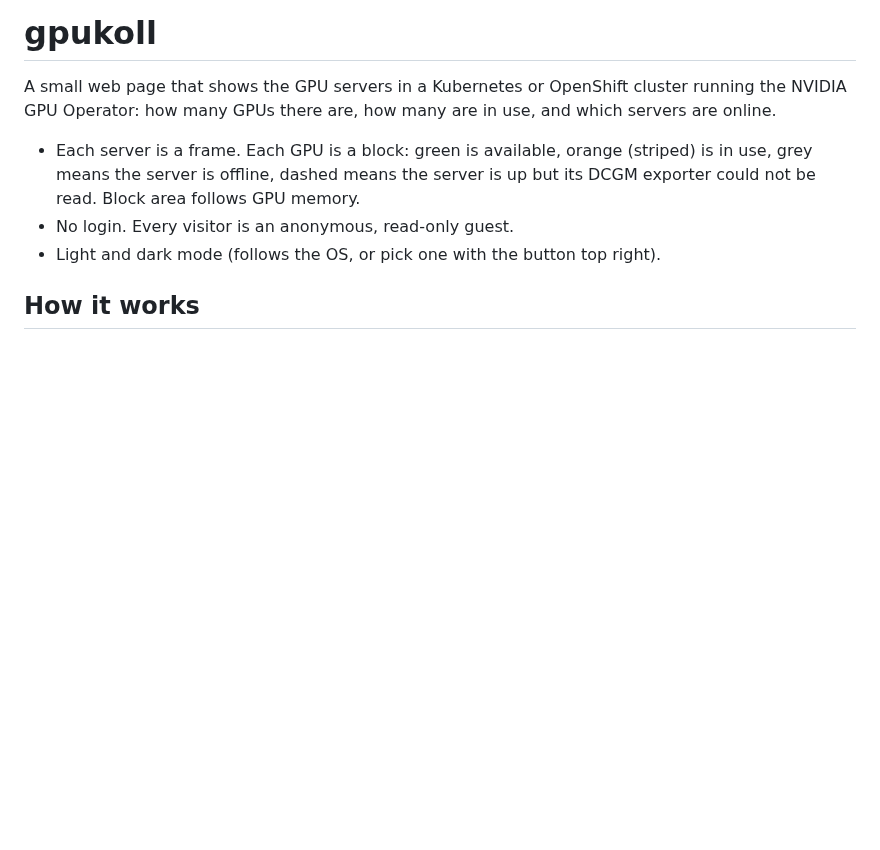
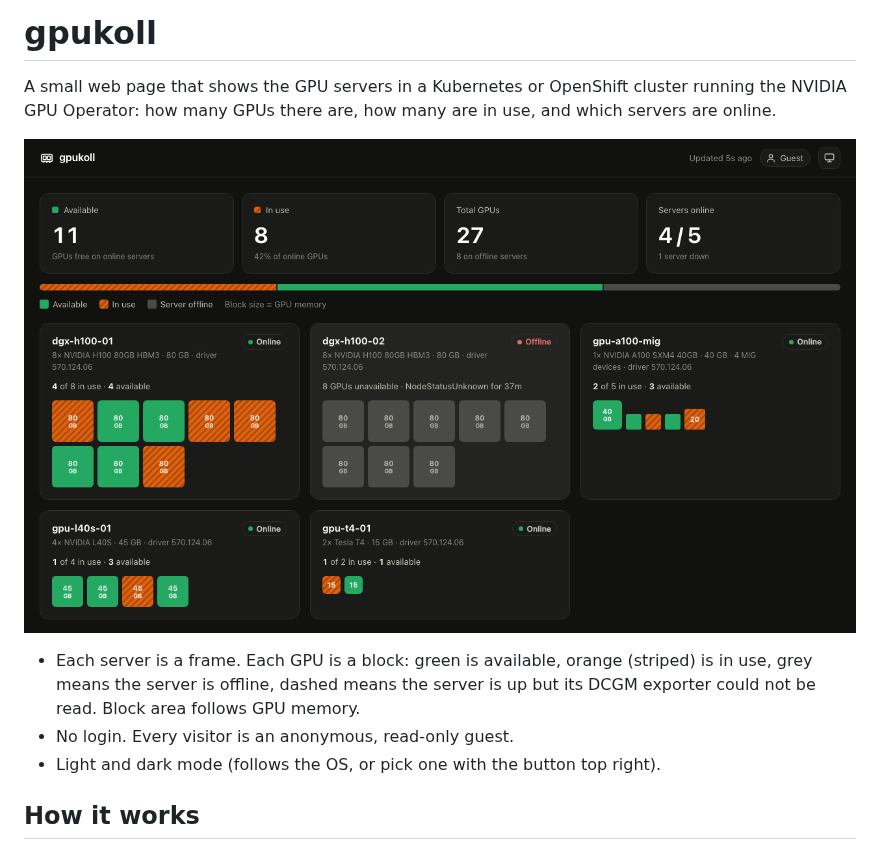
Before and after one commit to mnorrsken/gpukoll, a Markdown page: README.md, the part around the change. Rendered like a GitHub page; pictures changed too: docs/screenshot.png (added); blank space fills up the shorter version.

Commit message:
Add screenshot to README

```diff
--- a/README.md
+++ b/README.md
@@ -3,6 +3,8 @@
 A small web page that shows the GPU servers in a Kubernetes or OpenShift
 cluster running the NVIDIA GPU Operator: how many GPUs there are, how many
 are in use, and which servers are online.
+
+![gpukoll with demo data](docs/screenshot.png)
 
 - Each server is a frame. Each GPU is a block: green is available, orange
   (striped) is in use, grey means the server is offline, dashed means the
```
